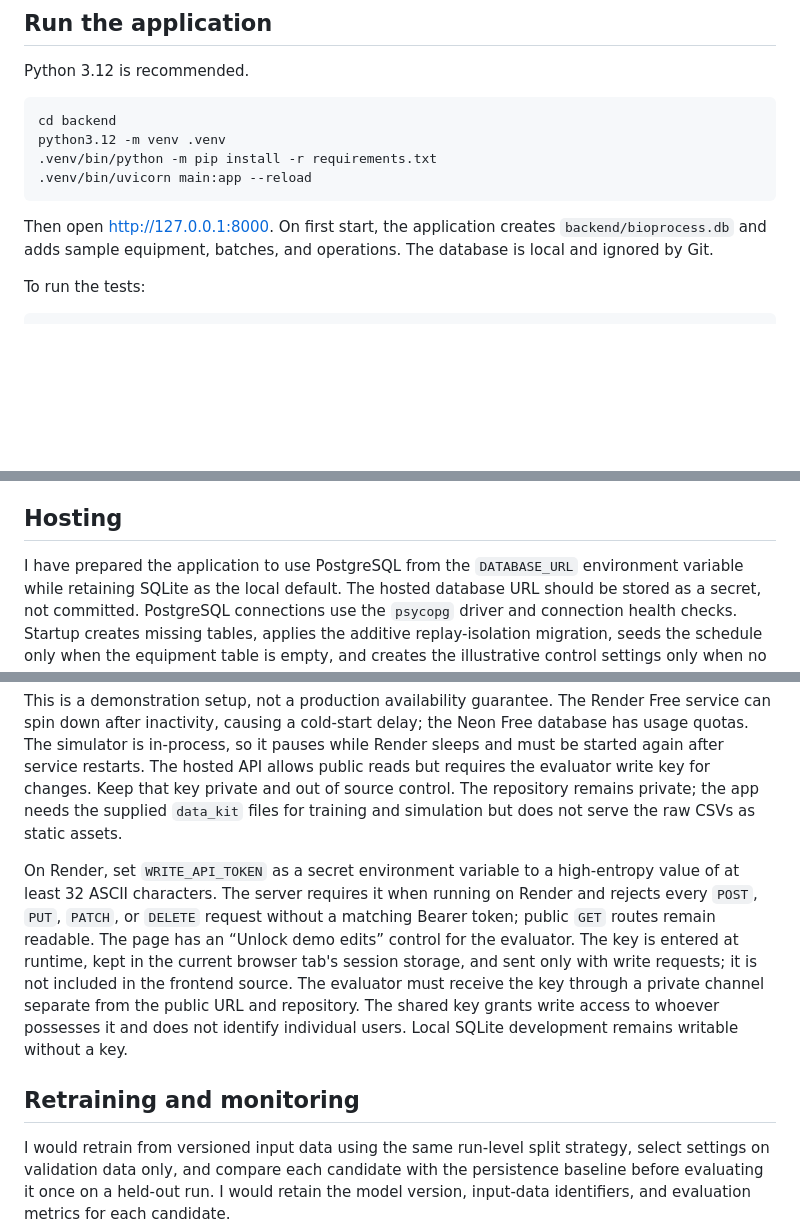
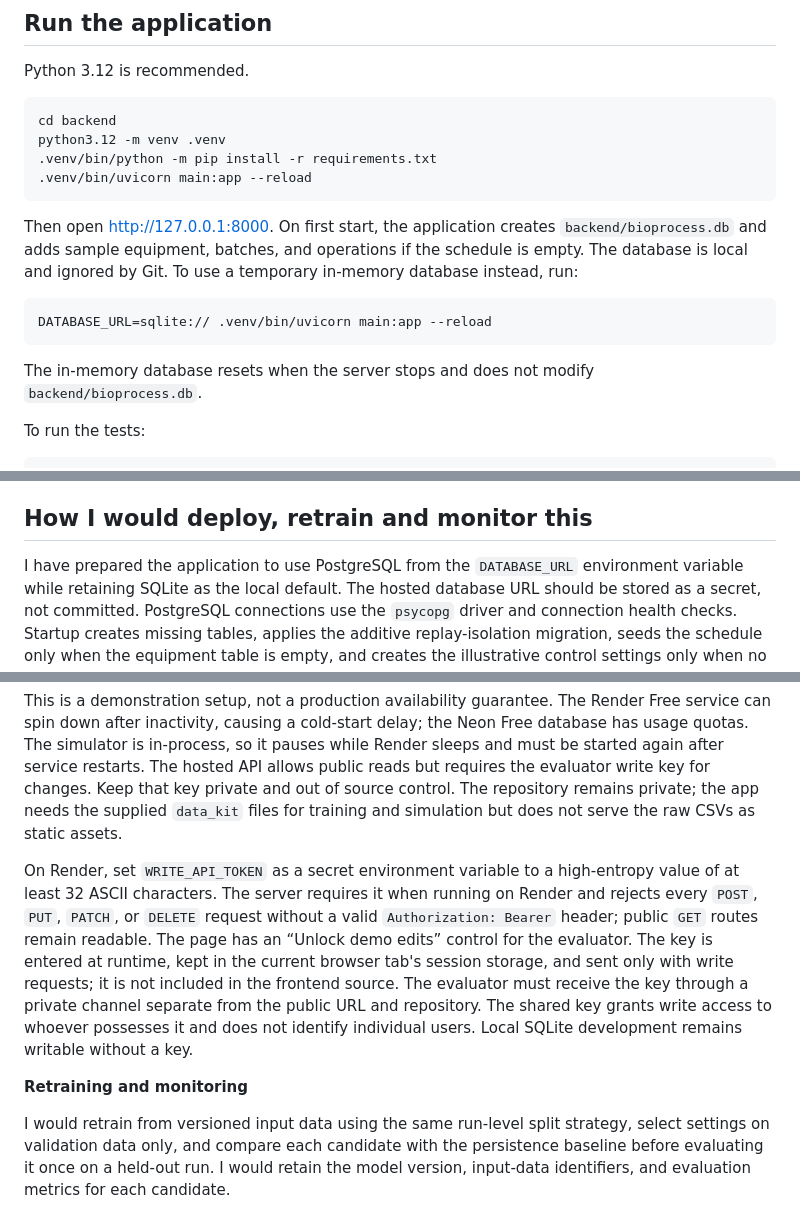
Before and after one commit to AbhaHardikar/Abha_bbp, a Markdown page: README.md, 3 parts joined by grey strips. GitHub-like rendering; blank space fills up the shorter version.

````diff
--- a/README.md
+++ b/README.md
@@ -23,7 +23,13 @@ python3.12 -m venv .venv
 .venv/bin/uvicorn main:app --reload
 ```
 
-Then open <http://127.0.0.1:8000>. On first start, the application creates `backend/bioprocess.db` and adds sample equipment, batches, and operations. The database is local and ignored by Git.
+Then open <http://127.0.0.1:8000>. On first start, the application creates `backend/bioprocess.db` and adds sample equipment, batches, and operations if the schedule is empty. The database is local and ignored by Git. To use a temporary in-memory database instead, run:
+
+```bash
+DATABASE_URL=sqlite:// .venv/bin/uvicorn main:app --reload
+```
+
+The in-memory database resets when the server stops and does not modify `backend/bioprocess.db`.
 
 To run the tests:
 
@@ -107,7 +113,7 @@ Example from the supplied **Run B** using the trained forecaster and 50% demo ta
 - Manual commands follow the same five-minute delay rule as controller commands.
 - For E3, a drag is only a preview until the existing update API accepts it; returned violations replace the moved operation's old violation entries in the current UI state.
 
-## Hosting
+## How I would deploy, retrain and monitor this
 
 I have prepared the application to use PostgreSQL from the `DATABASE_URL` environment variable while retaining SQLite as the local default. The hosted database URL should be stored as a secret, not committed. PostgreSQL connections use the `psycopg` driver and connection health checks. Startup creates missing tables, applies the additive replay-isolation migration, seeds the schedule only when the equipment table is empty, and creates the illustrative control settings only when no configuration row exists. Startup does not import or overwrite the local SQLite database.
 
@@ -115,9 +121,9 @@ The live demo uses a Render Free Web Service and a Neon Free PostgreSQL database
 
 This is a demonstration setup, not a production availability guarantee. The Render Free service can spin down after inactivity, causing a cold-start delay; the Neon Free database has usage quotas. The simulator is in-process, so it pauses while Render sleeps and must be started again after service restarts. The hosted API allows public reads but requires the evaluator write key for changes. Keep that key private and out of source control. The repository remains private; the app needs the supplied `data_kit` files for training and simulation but does not serve the raw CSVs as static assets.
 
-On Render, set `WRITE_API_TOKEN` as a secret environment variable to a high-entropy value of at least 32 ASCII characters. The server requires it when running on Render and rejects every `POST`, `PUT`, `PATCH`, or `DELETE` request without a matching Bearer token; public `GET` routes remain readable. The page has an “Unlock demo edits” control for the evaluator. The key is entered at runtime, kept in the current browser tab's session storage, and sent only with write requests; it is not included in the frontend source. The evaluator must receive the key through a private channel separate from the public URL and repository. The shared key grants write access to whoever possesses it and does not identify individual users. Local SQLite development remains writable without a key.
+On Render, set `WRITE_API_TOKEN` as a secret environment variable to a high-entropy value of at least 32 ASCII characters. The server requires it when running on Render and rejects every `POST`, `PUT`, `PATCH`, or `DELETE` request without a valid `Authorization: Bearer` header; public `GET` routes remain readable. The page has an “Unlock demo edits” control for the evaluator. The key is entered at runtime, kept in the current browser tab's session storage, and sent only with write requests; it is not included in the frontend source. The evaluator must receive the key through a private channel separate from the public URL and repository. The shared key grants write access to whoever possesses it and does not identify individual users. Local SQLite development remains writable without a key.
 
-## Retraining and monitoring
+**Retraining and monitoring**
 
 I would retrain from versioned input data using the same run-level split strategy, select settings on validation data only, and compare each candidate with the persistence baseline before evaluating it once on a held-out run. I would retain the model version, input-data identifiers, and evaluation metrics for each candidate.
 
````
Also changed, not shown: PROMPTS.md (+87 -0 lines).
